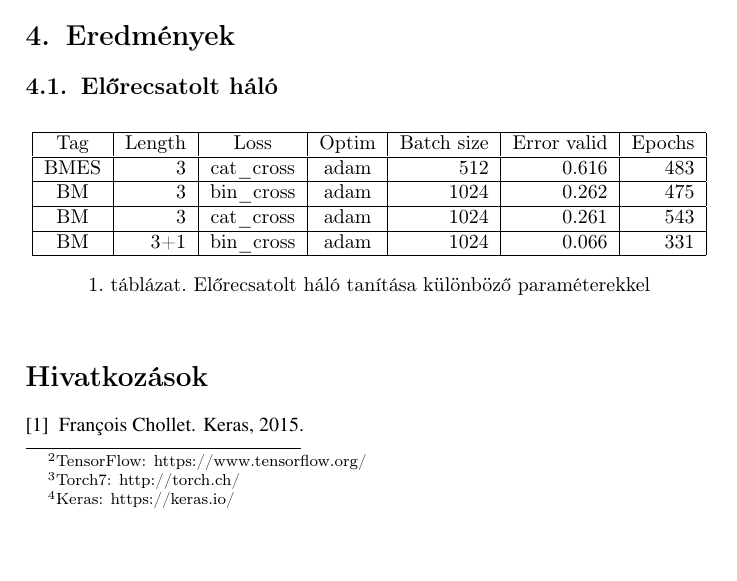
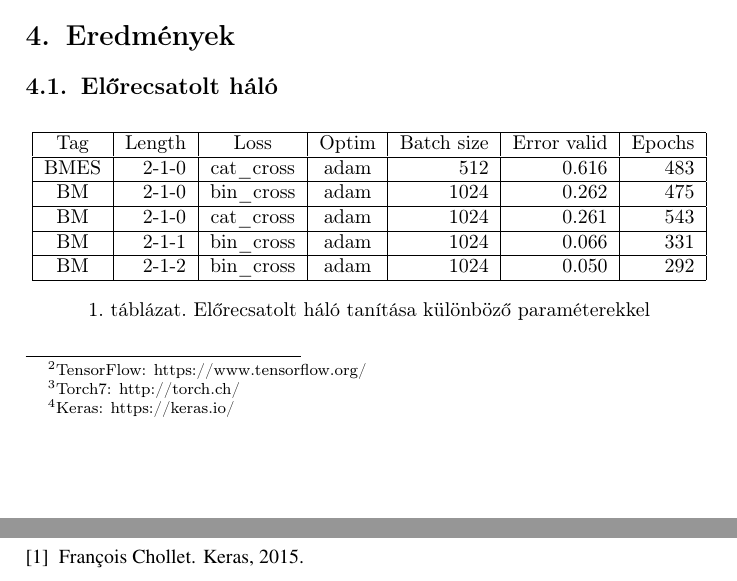
Before and after one commit to negedng/NLP, a LaTeX paper (hyphenation/doc/document.tex): part of page 3 of 4 before the commit and two parts of pages 3 and 4 of 4 after it, the two joined at a grey line, cut so that both start at the same text, the shorter picture padded with empty space. Compiled offline with pdfLaTeX.

Commit message:
2-1-2, BM, 0.050, prediction postrun method

```diff
--- a/hyphenation/doc/document.tex
+++ b/hyphenation/doc/document.tex
@@ -124,13 +124,15 @@ One-hot, flatten, webcorpus
 		\hline
 		Tag&Length&Loss&Optim&Batch size&Error valid&Epochs\\
 		\hline
-		BMES&3&cat\_cross&adam&512&0.616&483\\
+		BMES&2-1-0&cat\_cross&adam&512&0.616&483\\
 		\hline
-		BM&3&bin\_cross&adam&1024&0.262&475\\
+		BM&2-1-0&bin\_cross&adam&1024&0.262&475\\
 		\hline
-		BM&3&cat\_cross&adam&1024&0.261&543\\
+		BM&2-1-0&cat\_cross&adam&1024&0.261&543\\
 		\hline
-		BM&3+1&bin\_cross&adam&1024&0.066&331\\
+		BM&2-1-1&bin\_cross&adam&1024&0.066&331\\
+		\hline
+		BM&2-1-2&bin\_cross&adam&1024&0.050&292\\
 		\hline
 	\end{tabular}
 	\caption{Előrecsatolt háló tanítása különböző paraméterekkel}
```
Also changed, not shown: hyphenation/doc/document.pdf, 1 other file.
